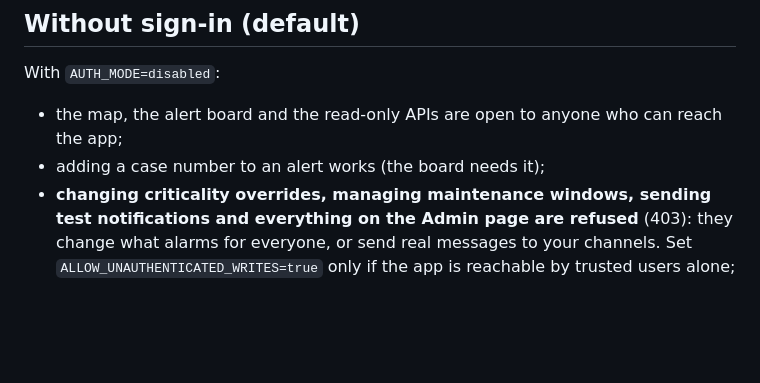
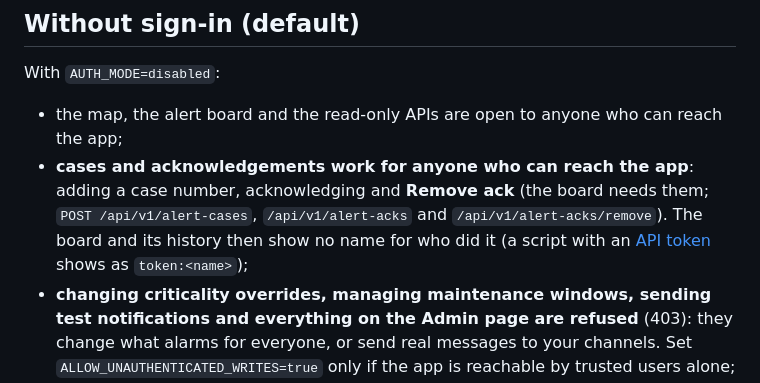
Before and after one commit to Jackass4life/Nautobot-maps, a Markdown page: docs/authentication.md, the part around the change. Rendered like a GitHub page; blank space fills up the shorter version.

```diff
--- a/docs/authentication.md
+++ b/docs/authentication.md
@@ -27,7 +27,7 @@ Who can open the app, and who can change things in it. The app has no login scre
 With `AUTH_MODE=disabled`:
 
 - the map, the alert board and the read-only APIs are open to anyone who can reach the app;
-- adding a case number to an alert works (the board needs it);
+- **cases and acknowledgements work for anyone who can reach the app**: adding a case number, acknowledging and **Remove ack** (the board needs them; `POST /api/v1/alert-cases`, `/api/v1/alert-acks` and `/api/v1/alert-acks/remove`). The board and its history then show no name for who did it (a script with an [API token](#api-tokens) shows as `token:<name>`);
 - **changing criticality overrides, managing maintenance windows, sending test notifications and everything on the Admin page are refused** (403): they change what alarms for everyone, or send real messages to your channels. Set `ALLOW_UNAUTHENTICATED_WRITES=true` only if the app is reachable by trusted users alone; for scripts, an operator [API token](#api-tokens) is the safer way.
 
 ## With a sign-in proxy
```
Also changed, not shown: CHANGELOG.md (+1 -0 lines), docs/alert-board.md (+1 -1 lines).
